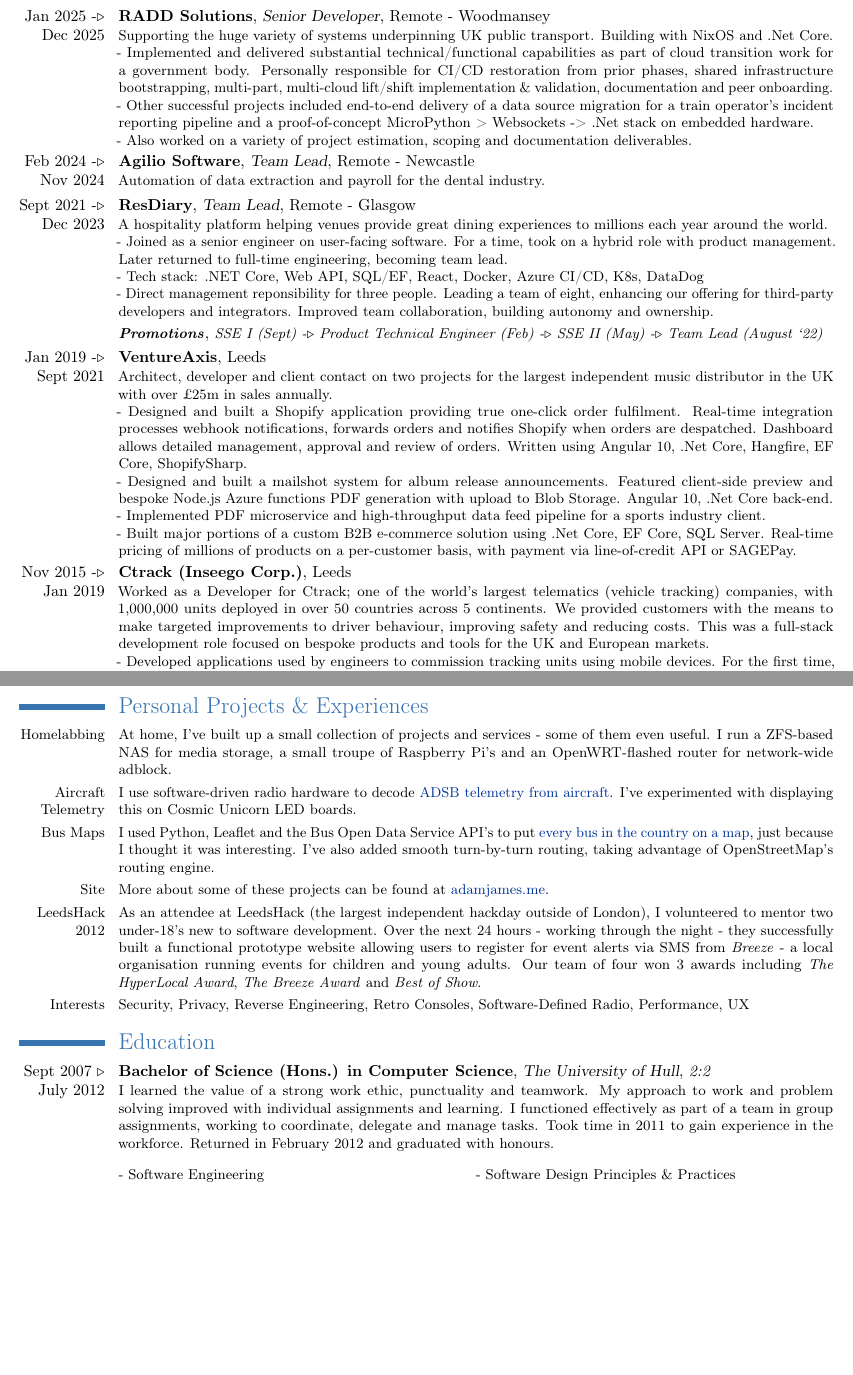
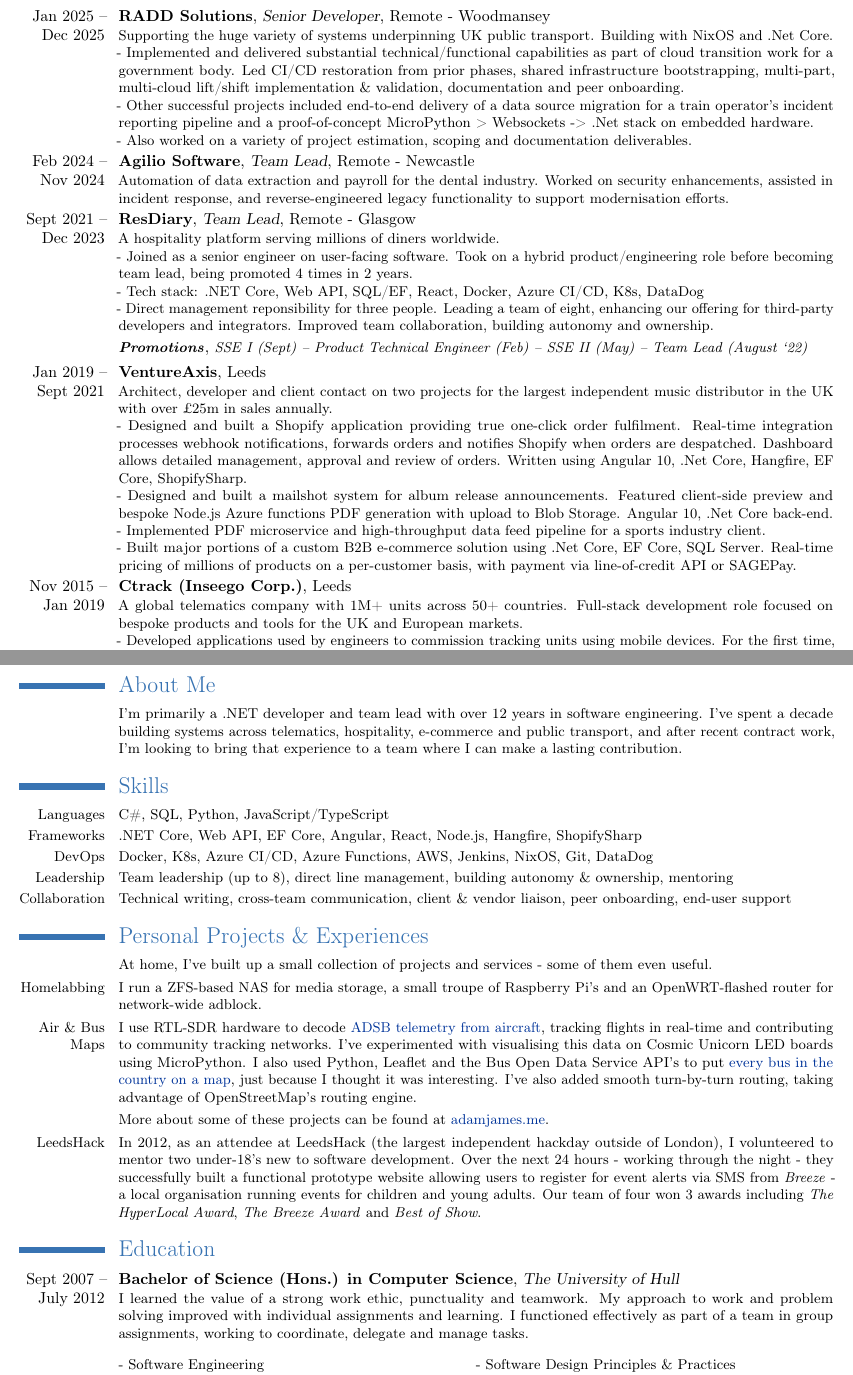
Before and after one commit to adamjames/curriculum-vitae, a LaTeX CV (Adam James - CV.tex): two parts of pages 1 and 2 of 2, joined at a grey line, cut so that both start at the same text, the shorter picture padded with empty space. Compiled offline with pdfLaTeX.

Commit message:
cv: 2025 mk. 3

```diff
--- a/Adam James - CV.tex
+++ b/Adam James - CV.tex
@@ -5,7 +5,12 @@
 % install texworks
 % pick pdflatex as compiler
 
+% Contact details toggle - must be before \documentclass for command line override
+\newif\ifhidecontact
+\hidecontactfalse
+
 \documentclass[10pt,a4paper]{moderncv}
+
 % moderncv themes
 % optional argument are 'blue' (default), 'orange', 'green', 'red', 'purple', 'grey' and 'roman' (for roman fonts, instead of sans serif fonts)
 \moderncvtheme[blue]{casual}
@@ -72,6 +77,10 @@
 % personal data
 \firstname{Adam}
 \familyname{James}
+\ifhidecontact\else
+  \email{adam@adamjames.me}
+  \social[linkedin]{adamleejames}
+\fi
 \extrainfo{Crafted with \ding{164}, in \LaTeX}
 
 % '64pt' is the height the picture must be resized to, 0.4pt is the thickness of the frame around it
@@ -108,29 +117,29 @@
 	\vspace*{-1.4cm}
 
 \section{Experience \& Achievements}{
-	\cventry{Jan 2025 -$\triangleright$ Dec 2025}{RADD Solutions}{Senior Developer}{Remote - Woodmansey}{}{Supporting the huge variety of systems underpinning UK public transport. Building with NixOS and .Net Core.
-		\newline{} - Implemented and delivered substantial technical/functional capabilities as part of cloud transition work for a government body. Personally responsible for CI/CD restoration from prior phases, shared infrastructure bootstrapping, multi-part, multi-cloud lift/shift implementation \& validation, documentation and peer onboarding.
+	\cventry{Jan 2025 -- Dec 2025}{RADD Solutions}{Senior Developer}{Remote - Woodmansey}{}{Supporting the huge variety of systems underpinning UK public transport. Building with NixOS and .Net Core.
+		\newline{} - Implemented and delivered substantial technical/functional capabilities as part of cloud transition work for a government body. Led CI/CD restoration from prior phases, shared infrastructure bootstrapping, multi-part, multi-cloud lift/shift implementation \& validation, documentation and peer onboarding.
 		\newline{} - Other successful projects included end-to-end delivery of a data source migration for a train operator's incident reporting pipeline and a proof-of-concept MicroPython > Websockets -> .Net stack on embedded hardware.
 		\newline{} - Also worked on a variety of project estimation, scoping and documentation deliverables.
 	}
 
-	\cventry{Feb 2024 -$\triangleright$ Nov 2024}{Agilio Software}{Team Lead}{Remote - Newcastle}{}{Automation of data extraction and payroll for the dental industry.}
+	\cventry{Feb 2024 -- Nov 2024}{Agilio Software}{Team Lead}{Remote - Newcastle}{}{Automation of data extraction and payroll for the dental industry. Worked on security enhancements, assisted in incident response, and reverse-engineered legacy functionality to support modernisation efforts.}
 
-	\cventry{Sept 2021 -$\triangleright$ Dec 2023}{ResDiary}{Team Lead}{Remote - Glasgow}{}{A hospitality platform helping venues provide great dining experiences to millions each year around the world.
-		\newline{} - Joined as a senior engineer on user-facing software. For a time, took on a hybrid role with product management. Later returned to full-time engineering, becoming team lead.
+	\cventry{Sept 2021 -- Dec 2023}{ResDiary}{Team Lead}{Remote - Glasgow}{}{A hospitality platform serving millions of diners worldwide.
+		\newline{} - Joined as a senior engineer on user-facing software. Took on a hybrid product/engineering role before becoming team lead, being promoted 4 times in 2 years.
 		\newline{} - Tech stack: .NET Core, Web API, SQL/EF, React, Docker, Azure CI/CD, K8s, DataDog
 		\newline{} - Direct management reponsibility for three people. Leading a team of eight, enhancing our offering for third-party developers and integrators. Improved team collaboration, building autonomy and ownership.}
-	\cventry{}{\small\textit{Promotions}}{\small\textit{SSE I (Sept) -$\triangleright$ Product Technical Engineer (Feb) -$\triangleright$ SSE II (May) -$\triangleright$ Team Lead (August `22)}}{}{}{}
+	\cventry{}{\small\textit{Promotions}}{\small\textit{SSE I (Sept) -- Product Technical Engineer (Feb) -- SSE II (May) -- Team Lead (August `22)}}{}{}{}
 
-	\cventry{Jan 2019 -$\triangleright$ Sept 2021}{VentureAxis}{}{Leeds}{}{Architect, developer and client contact on two projects for the largest independent music distributor in the UK with over £25m in sales annually.
+	\cventry{Jan 2019 -- Sept 2021}{VentureAxis}{}{Leeds}{}{Architect, developer and client contact on two projects for the largest independent music distributor in the UK with over £25m in sales annually.
 		\newline{} - Designed and built a Shopify application providing true one-click order fulfilment. Real-time integration processes webhook notifications, forwards orders and notifies Shopify when orders are despatched.
 		Dashboard allows detailed management, approval and review of orders. Written using Angular 10, .Net Core, Hangfire, EF Core, ShopifySharp.
 		\newline{} - Designed and built a mailshot system for album release announcements. Featured client-side preview and bespoke Node.js Azure functions PDF generation with upload to Blob Storage. Angular 10, .Net Core back-end.
 		\newline{} - Implemented PDF microservice and high-throughput data feed pipeline for a sports industry client.
 		\newline{} - Built major portions of a custom B2B e-commerce solution using .Net Core, EF Core, SQL Server. Real-time pricing of millions of products on a per-customer basis, with payment via line-of-credit API or SAGEPay.}
 
-	\cventry{Nov 2015 -$\triangleright$ Jan 2019}{Ctrack (Inseego Corp.)}{}{Leeds}{}{
-		Worked as a Developer for Ctrack; one of the world’s largest telematics (vehicle tracking) companies, with 1,000,000 units deployed in over 50 countries across 5 continents. We provided customers with the means to make targeted improvements to driver behaviour, improving safety and reducing costs. This was a full-stack development role focused on bespoke products and tools for the UK and European markets.
+	\cventry{Nov 2015 -- Jan 2019}{Ctrack (Inseego Corp.)}{}{Leeds}{}{
+		A global telematics company with 1M+ units across 50+ countries. Full-stack development role focused on bespoke products and tools for the UK and European markets.
 		\newline{} - Developed applications used by engineers to commission tracking units using mobile devices. For the first time, engineers could work independently to complete field installations and servicing. Automated data-gathering and task closure saves engineers' time and ensures compliance, accuracy and accountability.
 		\newline{} - Maintained our customer-facing SOAP/JSON API, making additions and changes in coordination with third parties. Improved error handling. Added performance measurement and test coverage with SpecFlow.
 		\newline{} - Built tools allowing rapid, accurate bulk import of customer information, eliminating the need for manual data transformation and copying by customer service staff and shortening the time taken to onboard customers.
@@ -154,18 +165,27 @@
+\section{About Me}{
+	\small{\cvitem{}{I'm primarily a .NET developer and team lead with over 12 years in software engineering. I've spent a decade building systems across telematics, hospitality, e-commerce and public transport, and after recent contract work, I'm looking to bring that experience to a team where I can make a lasting contribution.}}
+}
+
+\section{Skills}{
+	\small{\cvitem{Languages}{C\#, SQL, Python, JavaScript/TypeScript}}
+	\small{\cvitem{Frameworks}{.NET Core, Web API, EF Core, Angular, React, Node.js, Hangfire, ShopifySharp}}
+	\small{\cvitem{DevOps}{Docker, K8s, Azure CI/CD, Azure Functions, AWS, Jenkins, NixOS, Git, DataDog}}
+	\small{\cvitem{Leadership}{Team leadership (up to 8), direct line management, building autonomy \& ownership, mentoring}}
+	\small{\cvitem{Collaboration}{Technical writing, cross-team communication, client \& vendor liaison, peer onboarding, end-user support}}
 }
 
 \section{Personal Projects \& Experiences}{
-	\small{\cvitem{Homelabbing}{At home, I've built up a small collection of projects and services - some of them even useful. I run a ZFS-based NAS for media storage, a small troupe of Raspberry Pi's and an OpenWRT-flashed router for network-wide adblock.}}
-	\small{\cvitem{Aircraft Telemetry}{I use software-driven radio hardware to decode \href{https://picraft.tail5c8e3.ts.net/}{ADSB telemetry from aircraft}. I've experimented with displaying this on Cosmic Unicorn LED boards.}}
-	\small{\cvitem{Bus Maps}{I used Python, Leaflet and the Bus Open Data Service API's to put \href{https://busmap.tail5c8e3.ts.net/}{every bus in the country on a map}, just because I thought it was interesting. I've also added smooth turn-by-turn routing, taking advantage of OpenStreetMap's routing engine.}}
-	\small{\cvitem{Site}{More about some of these projects can be found at \href{https://adamjames.me}{adamjames.me}.}}
-	\small{\cvitem{LeedsHack 2012}{As an attendee at LeedsHack (the largest independent hackday outside of London), I volunteered to mentor two under-18's new to software development. Over the next 24 hours - working through the night - they successfully built a functional prototype website allowing users to register for event alerts via SMS from \textit{Breeze} - a local organisation running events for children and young adults. Our team of four won 3 awards including \textit{The HyperLocal Award}, \textit{The Breeze Award} and \textit{Best of Show}.}}
-	\small{\cvitem{Interests}{Security, Privacy, Reverse Engineering, Retro Consoles, Software-Defined Radio, Performance, UX}}
+	\small{\cvitem{}{At home, I've built up a small collection of projects and services - some of them even useful.}}
+	\small{\cvitem{Homelabbing}{I run a ZFS-based NAS for media storage, a small troupe of Raspberry Pi's and an OpenWRT-flashed router for network-wide adblock.}}
+	\small{\cvitem{Air \& Bus Maps}{I use RTL-SDR hardware to decode \href{https://picraft.tail5c8e3.ts.net/}{ADSB telemetry from aircraft}, tracking flights in real-time and contributing to community tracking networks. I've experimented with visualising this data on Cosmic Unicorn LED boards using MicroPython. I also used Python, Leaflet and the Bus Open Data Service API's to put \href{https://busmap.tail5c8e3.ts.net/}{every bus in the country on a map}, just because I thought it was interesting. I've also added smooth turn-by-turn routing, taking advantage of OpenStreetMap's routing engine.}}
+	\small{\cvitem{}{More about some of these projects can be found at \href{https://adamjames.me}{adamjames.me}.}}
+	\small{\cvitem{LeedsHack}{In 2012, as an attendee at LeedsHack (the largest independent hackday outside of London), I volunteered to mentor two under-18's new to software development. Over the next 24 hours - working through the night - they successfully built a functional prototype website allowing users to register for event alerts via SMS from \textit{Breeze} - a local organisation running events for children and young adults. Our team of four won 3 awards including \textit{The HyperLocal Award}, \textit{The Breeze Award} and \textit{Best of Show}.}}
 }
 
 \section{Education}{
 %\cventry{year--year}{Degree}{Institution}{City}{\textit{Grade}}{Description}
-	\cventry{Sept 2007 $\triangleright$ July 2012}{Bachelor of Science (Hons.) in Computer Science}{The University of Hull}{}{\textit{2:2}}
-	{I learned the value of a strong work ethic, punctuality and teamwork. My approach to work and problem solving improved with individual assignments and learning. I functioned effectively as part of a team in group assignments, working to coordinate, delegate and manage tasks. Took time in 2011 to gain experience in the workforce. Returned in February 2012 and graduated with honours.\\\\
+	\cventry{Sept 2007 -- July 2012}{Bachelor of Science (Hons.) in Computer Science}{The University of Hull}{}{}
+	{I learned the value of a strong work ethic, punctuality and teamwork. My approach to work and problem solving improved with individual assignments and learning. I functioned effectively as part of a team in group assignments, working to coordinate, delegate and manage tasks.\\\\
 		\begin{tabularx}{\textwidth}{ X X }
 			- Software Engineering & - Software Design Principles \& Practices \\
 			- Mobile Software Design \& Development & - Artificial Intelligence \\
```
Also changed, not shown: Adam James - CV.tex (12 more changed lines).
